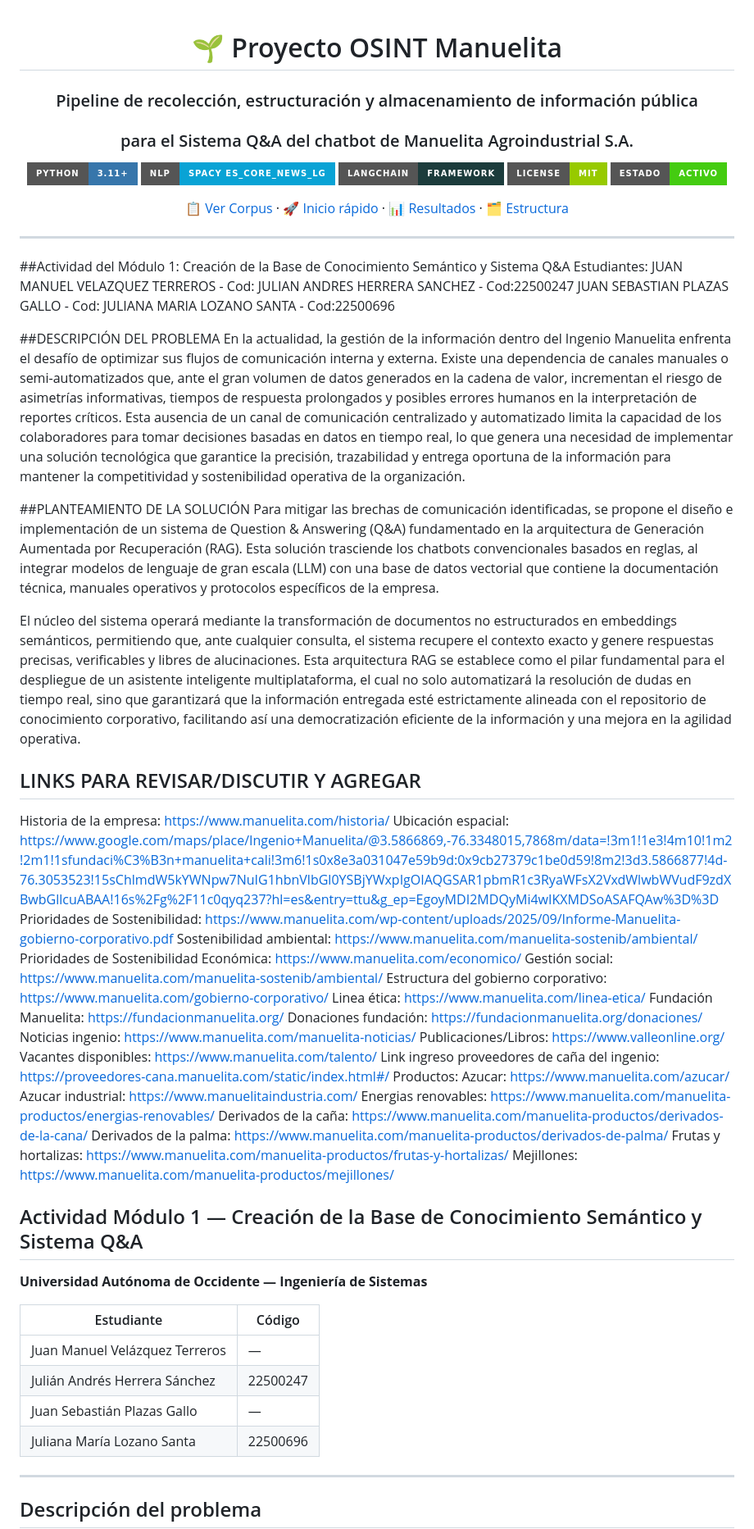
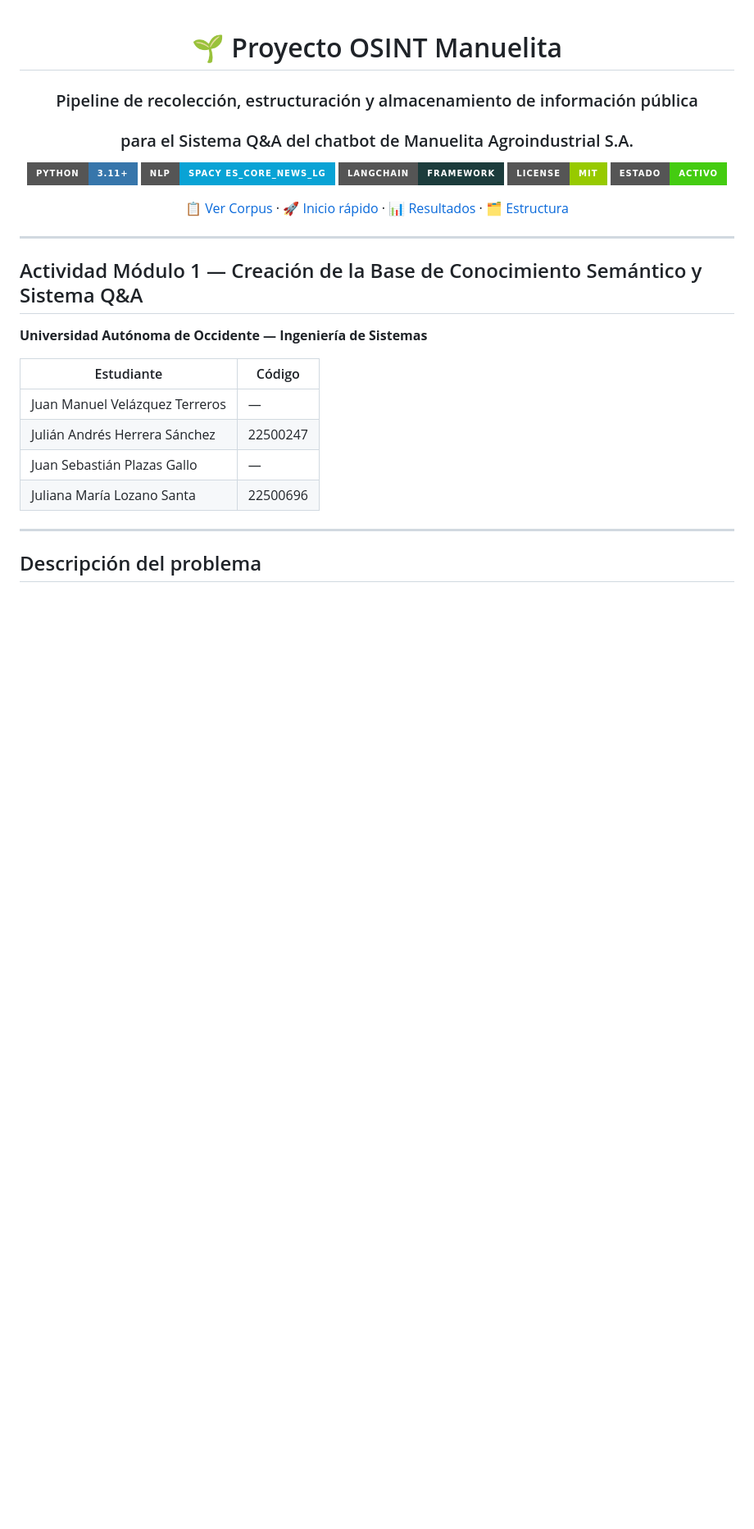
Before and after one commit to JuanMa0912/proyecto-osint-manuelita, a Markdown page: README.md, the part around one of its changes. Shown at 82% size. Rendered like a GitHub page; badges without logos; blank space fills up the shorter version.

Commit message:
fix: eliminar contenido duplicado de Juliana, organizar links en Fuentes

```diff
--- a/README.md
+++ b/README.md
@@ -16,47 +16,6 @@
 </div>
 
 ---
-##Actividad del Módulo 1: Creación de la Base de Conocimiento Semántico y Sistema Q&A
-Estudiantes:
-JUAN MANUEL VELAZQUEZ TERREROS - Cod:
-JULIAN ANDRES HERRERA SANCHEZ - Cod:22500247
-JUAN SEBASTIAN PLAZAS GALLO - Cod:
-JULIANA MARIA LOZANO SANTA - Cod:22500696
-
-
-##DESCRIPCIÓN DEL PROBLEMA
-En la actualidad, la gestión de la información dentro del Ingenio Manuelita enfrenta el desafío de optimizar sus flujos de comunicación interna y externa. Existe una dependencia de canales manuales o semi-automatizados que, ante el gran volumen de datos generados en la cadena de valor, incrementan el riesgo de asimetrías informativas, tiempos de respuesta prolongados y posibles errores humanos en la interpretación de reportes críticos. Esta ausencia de un canal de comunicación centralizado y automatizado limita la capacidad de los colaboradores para tomar decisiones basadas en datos en tiempo real, lo que genera una necesidad de implementar una solución tecnológica que garantice la precisión, trazabilidad y entrega oportuna de la información para mantener la competitividad y sostenibilidad operativa de la organización.
-
-##PLANTEAMIENTO DE LA SOLUCIÓN
-Para mitigar las brechas de comunicación identificadas, se propone el diseño e implementación de un sistema de Question & Answering (Q&A) fundamentado en la arquitectura de Generación Aumentada por Recuperación (RAG). Esta solución trasciende los chatbots convencionales basados en reglas, al integrar modelos de lenguaje de gran escala (LLM) con una base de datos vectorial que contiene la documentación técnica, manuales operativos y protocolos específicos de la empresa.
-
-El núcleo del sistema operará mediante la transformación de documentos no estructurados en embeddings semánticos, permitiendo que, ante cualquier consulta, el sistema recupere el contexto exacto y genere respuestas precisas, verificables y libres de alucinaciones. Esta arquitectura RAG se establece como el pilar fundamental para el despliegue de un asistente inteligente multiplataforma, el cual no solo automatizará la resolución de dudas en tiempo real, sino que garantizará que la información entregada esté estrictamente alineada con el repositorio de conocimiento corporativo, facilitando así una democratización eficiente de la información y una mejora en la agilidad operativa.
-
-## LINKS PARA REVISAR/DISCUTIR Y AGREGAR
-Historia de la empresa: https://www.manuelita.com/historia/
-Ubicación espacial: https://www.google.com/maps/place/Ingenio+Manuelita/@3.5866869,-76.3348015,7868m/data=!3m1!1e3!4m10!1m2!2m1!1sfundaci%C3%B3n+manuelita+cali!3m6!1s0x8e3a031047e59b9d:0x9cb27379c1be0d59!8m2!3d3.5866877!4d-76.3053523!15sChlmdW5kYWNpw7NuIG1hbnVlbGl0YSBjYWxpIgOIAQGSAR1pbmR1c3RyaWFsX2VxdWlwbWVudF9zdXBwbGllcuABAA!16s%2Fg%2F11c0qyq237?hl=es&entry=ttu&g_ep=EgoyMDI2MDQyMi4wIKXMDSoASAFQAw%3D%3D
-Prioridades de Sostenibilidad: https://www.manuelita.com/wp-content/uploads/2025/09/Informe-Manuelita-gobierno-corporativo.pdf
-Sostenibilidad ambiental: https://www.manuelita.com/manuelita-sostenib/ambiental/
-Prioridades de Sostenibilidad Económica: https://www.manuelita.com/economico/
-Gestión social: https://www.manuelita.com/manuelita-sostenib/ambiental/
-Estructura del gobierno corporativo: https://www.manuelita.com/gobierno-corporativo/
-Linea ética: https://www.manuelita.com/linea-etica/
-Fundación Manuelita: https://fundacionmanuelita.org/
-Donaciones fundación: https://fundacionmanuelita.org/donaciones/
-Noticias ingenio: https://www.manuelita.com/manuelita-noticias/
-Publicaciones/Libros: https://www.valleonline.org/
-Vacantes disponibles: https://www.manuelita.com/talento/
-Link ingreso proveedores de caña del ingenio: https://proveedores-cana.manuelita.com/static/index.html#/
-Productos:
-Azucar: https://www.manuelita.com/azucar/
-Azucar industrial: https://www.manuelitaindustria.com/
-Energias renovables: https://www.manuelita.com/manuelita-productos/energias-renovables/
-Derivados de la caña: https://www.manuelita.com/manuelita-productos/derivados-de-la-cana/
-Derivados de la palma: https://www.manuelita.com/manuelita-productos/derivados-de-palma/
-Frutas y hortalizas: https://www.manuelita.com/manuelita-productos/frutas-y-hortalizas/
-Mejillones: https://www.manuelita.com/manuelita-productos/mejillones/
-
-
 
 ## Actividad Módulo 1 — Creación de la Base de Conocimiento Semántico y Sistema Q&A
 
```
Also changed, not shown: other parts of README.md (+1 -0 lines).
